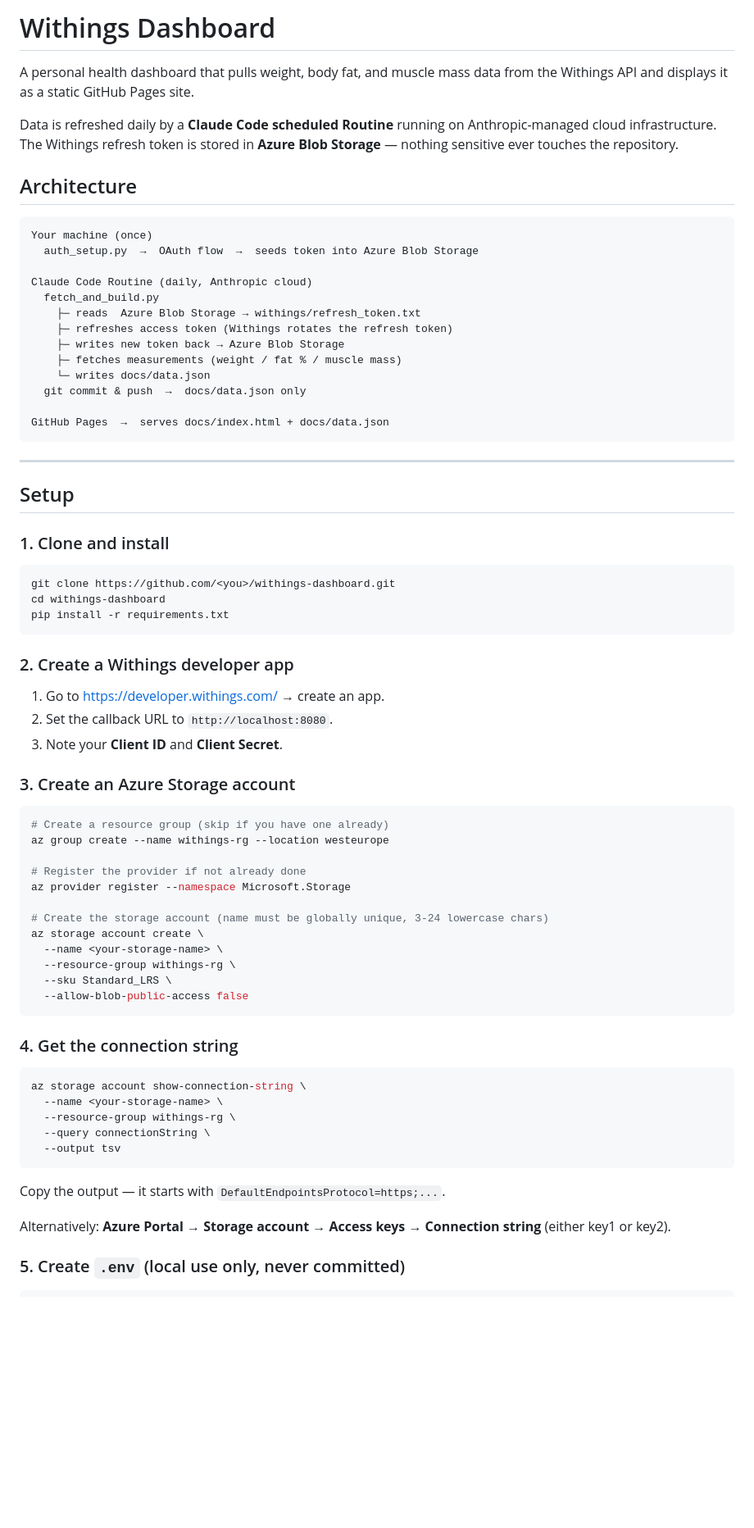
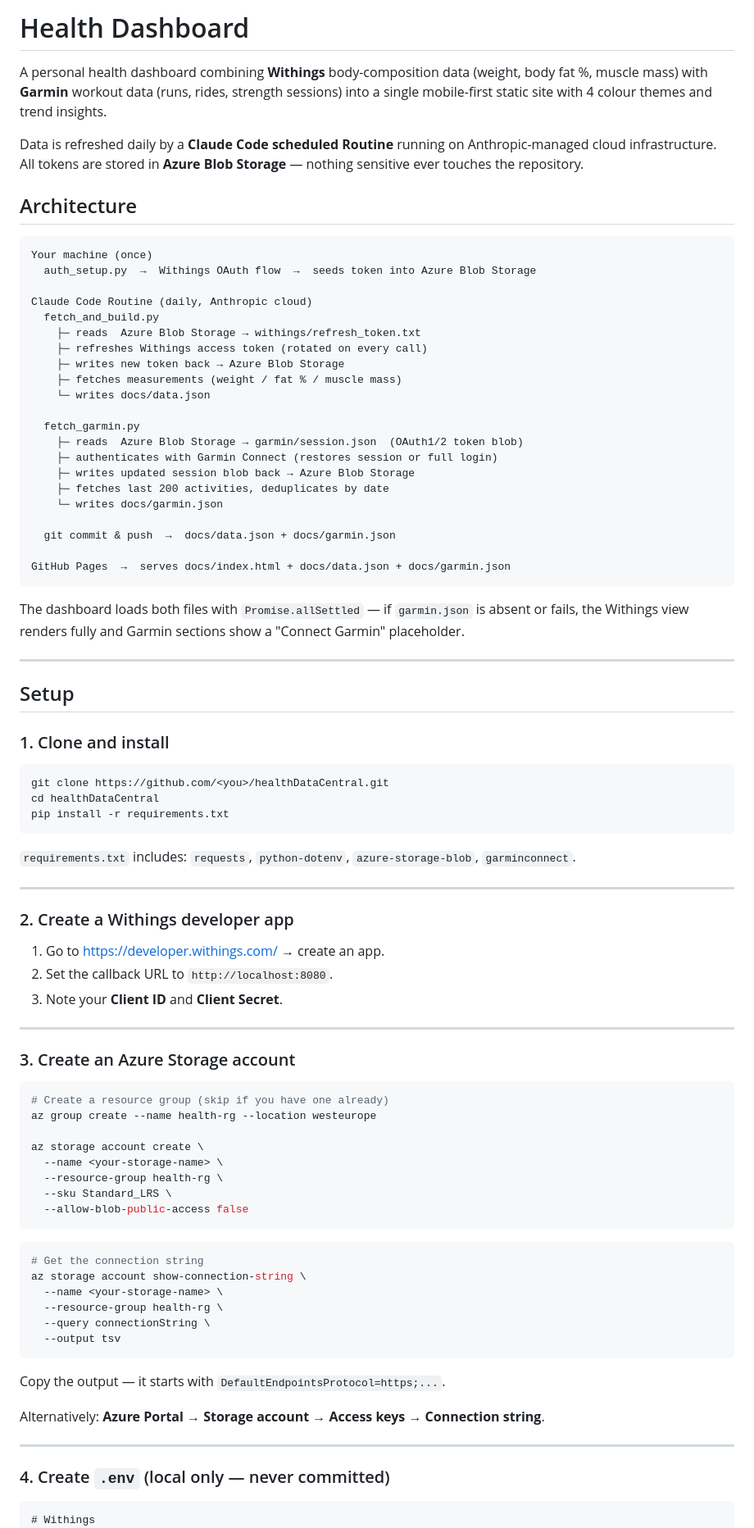
Before and after one commit to andrejver/healthDataCentral, a Markdown page: README.md, the part around one of its changes. Shown at 82% size. GitHub-like rendering; blank space fills up the shorter version.

````diff
--- a/README.md
+++ b/README.md
@@ -1,29 +1,43 @@
-# Withings Dashboard
+# Health Dashboard
 
-A personal health dashboard that pulls weight, body fat, and muscle mass data
-from the Withings API and displays it as a static GitHub Pages site.
+A personal health dashboard combining **Withings** body-composition data
+(weight, body fat %, muscle mass) with **Garmin** workout data (runs, rides,
+strength sessions) into a single mobile-first static site with 4 colour themes
+and trend insights.
 
 Data is refreshed daily by a **Claude Code scheduled Routine** running on
-Anthropic-managed cloud infrastructure. The Withings refresh token is stored
-in **Azure Blob Storage** — nothing sensitive ever touches the repository.
+Anthropic-managed cloud infrastructure. All tokens are stored in
+**Azure Blob Storage** — nothing sensitive ever touches the repository.
 
 ## Architecture
 
 ```
 Your machine (once)
-  auth_setup.py  →  OAuth flow  →  seeds token into Azure Blob Storage
+  auth_setup.py  →  Withings OAuth flow  →  seeds token into Azure Blob Storage
 
 Claude Code Routine (daily, Anthropic cloud)
   fetch_and_build.py
     ├─ reads  Azure Blob Storage → withings/refresh_token.txt
-    ├─ refreshes access token (Withings rotates the refresh token)
+    ├─ refreshes Withings access token (rotated on every call)
     ├─ writes new token back → Azure Blob Storage
     ├─ fetches measurements (weight / fat % / muscle mass)
     └─ writes docs/data.json
-  git commit & push  →  docs/data.json only
 
-GitHub Pages  →  serves docs/index.html + docs/data.json
+  fetch_garmin.py
+    ├─ reads  Azure Blob Storage → garmin/session.json  (OAuth1/2 token blob)
+    ├─ authenticates with Garmin Connect (restores session or full login)
+    ├─ writes updated session blob back → Azure Blob Storage
+    ├─ fetches last 200 activities, deduplicates by date
+    └─ writes docs/garmin.json
+
+  git commit & push  →  docs/data.json + docs/garmin.json
+
+GitHub Pages  →  serves docs/index.html + docs/data.json + docs/garmin.json
 ```
+
+The dashboard loads both files with `Promise.allSettled` — if `garmin.json` is
+absent or fails, the Withings view renders fully and Garmin sections show a
+"Connect Garmin" placeholder.
 
 ---
 
@@ -32,10 +46,15 @@ GitHub Pages  →  serves docs/index.html + docs/data.json
 ### 1. Clone and install
 
 ```bash
-git clone https://github.com/<you>/withings-dashboard.git
-cd withings-dashboard
+git clone https://github.com/<you>/healthDataCentral.git
+cd healthDataCentral
 pip install -r requirements.txt
 ```
+
+`requirements.txt` includes: `requests`, `python-dotenv`, `azure-storage-blob`,
+`garminconnect`.
+
+---
 
 ### 2. Create a Withings developer app
 
@@ -43,39 +62,39 @@ pip install -r requirements.txt
 2. Set the callback URL to `http://localhost:8080`.
 3. Note your **Client ID** and **Client Secret**.
 
+---
+
 ### 3. Create an Azure Storage account
 
 ```bash
 # Create a resource group (skip if you have one already)
-az group create --name withings-rg --location westeurope
+az group create --name health-rg --location westeurope
 
-# Register the provider if not already done
-az provider register --namespace Microsoft.Storage
-
-# Create the storage account (name must be globally unique, 3-24 lowercase chars)
 az storage account create \
   --name <your-storage-name> \
-  --resource-group withings-rg \
+  --resource-group health-rg \
   --sku Standard_LRS \
   --allow-blob-public-access false
 ```
 
-### 4. Get the connection string
-
 ```bash
+# Get the connection string
 az storage account show-connection-string \
   --name <your-storage-name> \
-  --resource-group withings-rg \
+  --resource-group health-rg \
   --query connectionString \
   --output tsv
 ```
 
 Copy the output — it starts with `DefaultEndpointsProtocol=https;...`.
 
-Alternatively: **Azure Portal → Storage account → Access keys → Connection string** (either key1 or key2).
+Alternatively: **Azure Portal → Storage account → Access keys → Connection string**.
 
-### 5. Create `.env` (local use only, never committed)
+---
+
+### 4. Create `.env` (local only — never committed)
 
 ```
+# Withings
 CLIENT_ID=<withings-client-id>
 CLIENT_SECRET=<withings-client-secret>
````
Also changed, not shown: other parts of README.md (+138 -34 lines).
